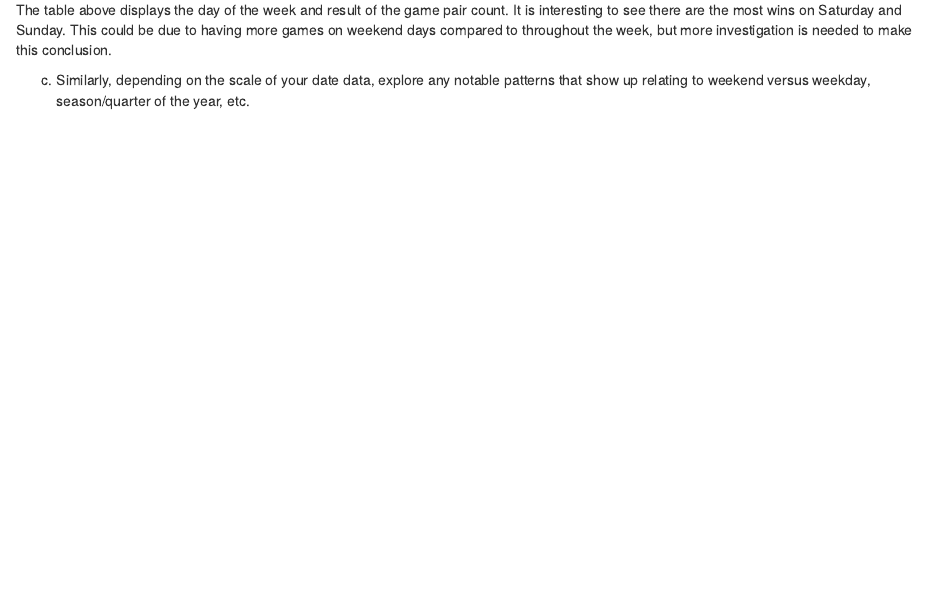
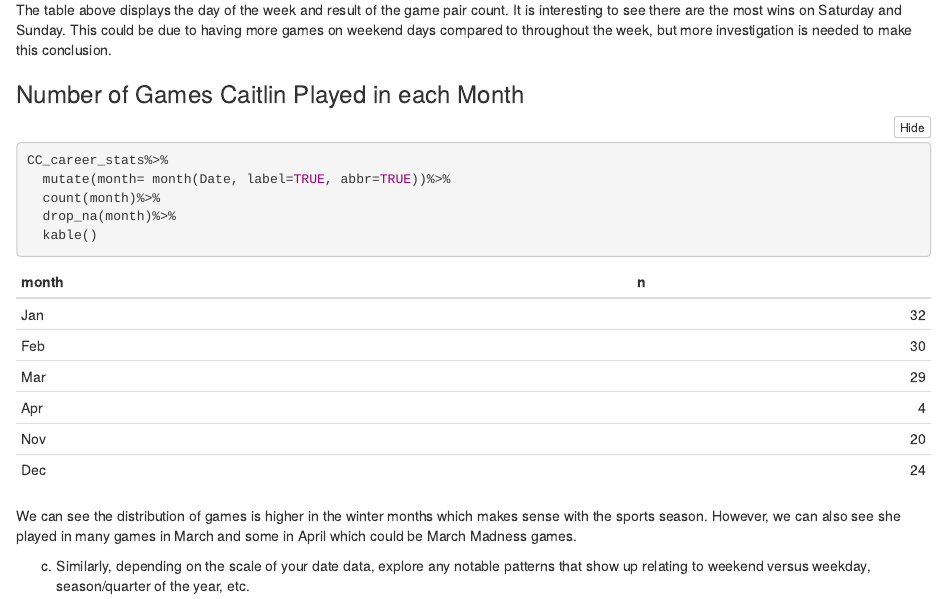
Before and after one commit to miafitz5/DataTransformation_Project, an R Markdown document (DataTransformation_Project.Rmd): the page in a window 1100 px wide, from 6910 px down. Rendered offline with R 4.5, knitr and Pandoc, with nearby package versions; folded parts are opened.

Commit message:
Made another table.

````diff
--- a/DataTransformation_Project.Rmd
+++ b/DataTransformation_Project.Rmd
@@ -182,9 +182,16 @@ CC_career_stats%>%
 The table above displays the day of the week and result of the game pair count. It is interesting to see there are the most wins on Saturday and Sunday. This could be due to having more games on weekend days compared to throughout the week, but more investigation is needed to make this conclusion.
 
 
+### Number of Games Caitlin Played in each Month
 ```{r}
+CC_career_stats%>%
+  mutate(month= month(Date, label=TRUE, abbr=TRUE))%>%
+  count(month)%>%
+  drop_na(month)%>%
+  kable()
+```
 
-```
+We can see the distribution of games is higher in the winter months which makes sense with the sports season. However, we can also see she played in many games in March and some in April which could be March Madness games.
 
 
 c. Similarly, depending on the scale of your date data, explore any notable patterns that show up
````
